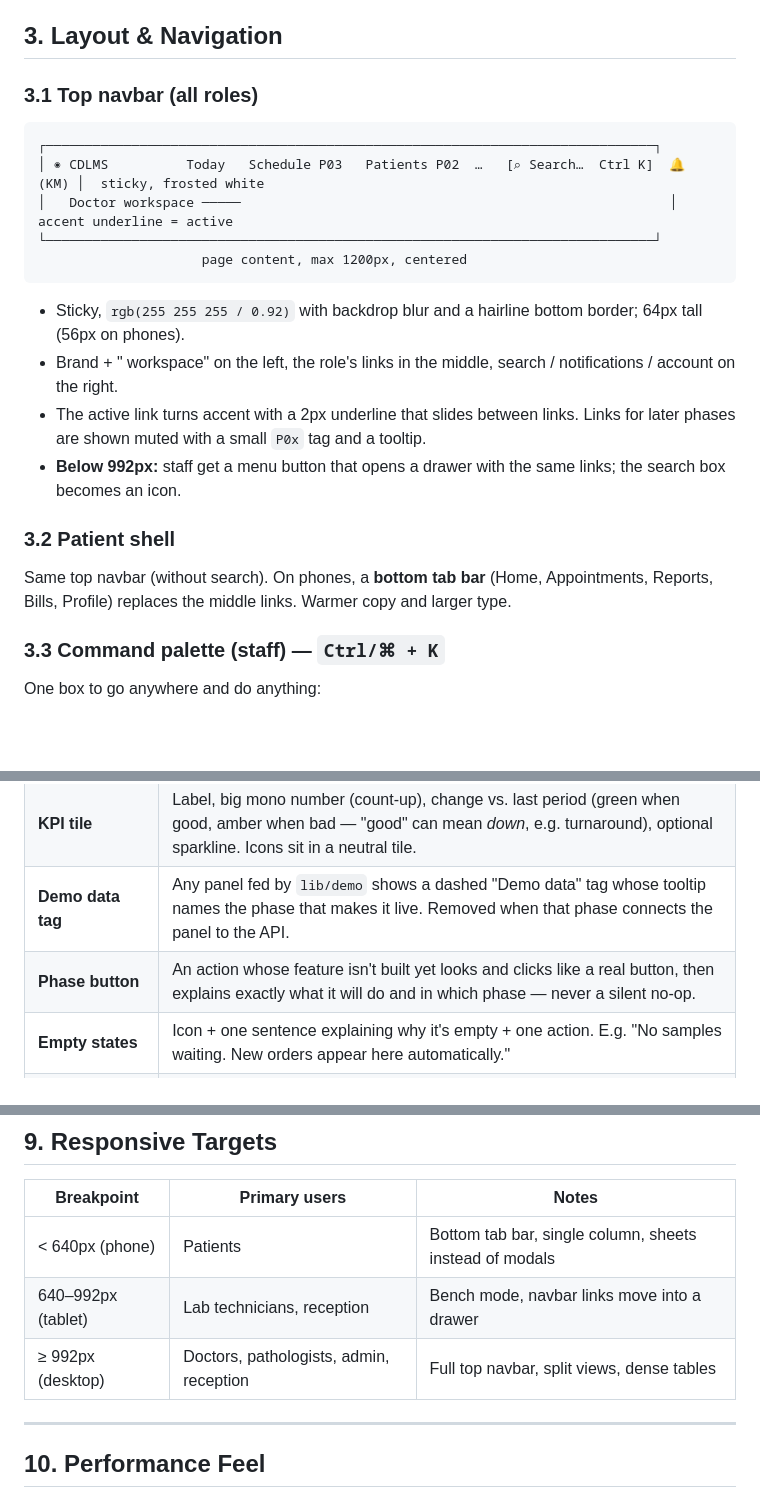
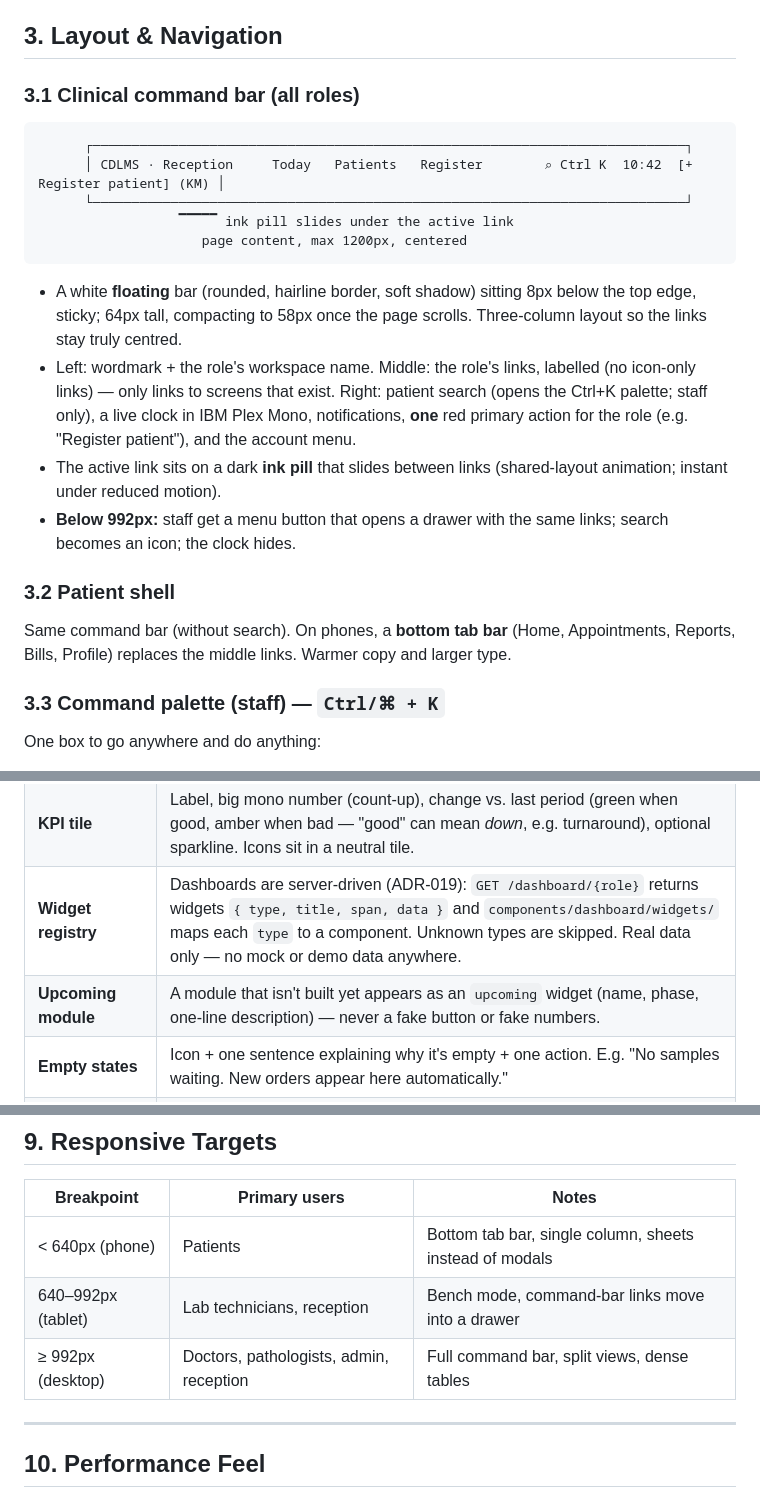
Before and after one commit to HarshdeepAthawale/Clinic-and-Diagnostic-Lab-Management-System, a Markdown page: Docs/Design.md, 3 parts joined by grey strips. Rendered like a GitHub page; blank space fills up the shorter version.

Commit message:
docs(design): describe the clinical command bar and widget registry
Co-authored-by: Girikshit Gupta <180283737+ggpt1008@users.noreply.github.com>
Co-authored-by: lavish197 <237558339+lavish197@users.noreply.github.com>

````diff
--- a/Docs/Design.md
+++ b/Docs/Design.md
@@ -100,24 +100,24 @@ The platform runs in light mode only (ADR-017): Mantine is forced to light, `col
 
 ## 3. Layout & Navigation
 
-### 3.1 Top navbar (all roles)
+### 3.1 Clinical command bar (all roles)
 
 ```
-┌──────────────────────────────────────────────────────────────────────────────┐
-│ ◉ CDLMS          Today   Schedule P03   Patients P02  …   [⌕ Search…  Ctrl K]  🔔  (KM) │  sticky, frosted white
-│   Doctor workspace ─────                                                       │  accent underline = active
-└──────────────────────────────────────────────────────────────────────────────┘
+      ┌────────────────────────────────────────────────────────────────────────────┐
+      │ CDLMS · Reception     Today   Patients   Register        ⌕ Ctrl K  10:42  [+ Register patient] (KM) │
+      └────────────────────────────────────────────────────────────────────────────┘
+                  ▔▔▔▔▔ ink pill slides under the active link
                      page content, max 1200px, centered
 ```
 
-- Sticky, `rgb(255 255 255 / 0.92)` with backdrop blur and a hairline bottom border; 64px tall (56px on phones).
-- Brand + "<Role> workspace" on the left, the role's links in the middle, search / notifications / account on the right.
-- The active link turns accent with a 2px underline that slides between links. Links for later phases are shown muted with a small `P0x` tag and a tooltip.
-- **Below 992px:** staff get a menu button that opens a drawer with the same links; the search box becomes an icon.
+- A white **floating** bar (rounded, hairline border, soft shadow) sitting 8px below the top edge, sticky; 64px tall, compacting to 58px once the page scrolls. Three-column layout so the links stay truly centred.
+- Left: wordmark + the role's workspace name. Middle: the role's links, labelled (no icon-only links) — only links to screens that exist. Right: patient search (opens the Ctrl+K palette; staff only), a live clock in IBM Plex Mono, notifications, **one** red primary action for the role (e.g. "Register patient"), and the account menu.
+- The active link sits on a dark **ink pill** that slides between links (shared-layout animation; instant under reduced motion).
+- **Below 992px:** staff get a menu button that opens a drawer with the same links; search becomes an icon; the clock hides.
 
 ### 3.2 Patient shell
 
-Same top navbar (without search). On phones, a **bottom tab bar** (Home, Appointments, Reports, Bills, Profile) replaces the middle links. Warmer copy and larger type.
+Same command bar (without search). On phones, a **bottom tab bar** (Home, Appointments, Reports, Bills, Profile) replaces the middle links. Warmer copy and larger type.
 
 ### 3.3 Command palette (staff) — `Ctrl/⌘ + K`
 
@@ -151,8 +151,8 @@ One box to go anywhere and do anything:
 | **Skeletons** | Shaped like the real content (rows, cards, tracker), with the warm shimmer. Never a full-page spinner. |
 | **Glow card / panel** | Every card and panel uses `GlowCard` (cursor light); `Panel` adds a title, subtitle and a right-side slot. |
 | **KPI tile** | Label, big mono number (count-up), change vs. last period (green when good, amber when bad — "good" can mean *down*, e.g. turnaround), optional sparkline. Icons sit in a neutral tile. |
-| **Demo data tag** | Any panel fed by `lib/demo` shows a dashed "Demo data" tag whose tooltip names the phase that makes it live. Removed when that phase connects the panel to the API. |
-| **Phase button** | An action whose feature isn't built yet looks and clicks like a real button, then explains exactly what it will do and in which phase — never a silent no-op. |
+| **Widget registry** | Dashboards are server-driven (ADR-019): `GET /dashboard/{role}` returns widgets `{ type, title, span, data }` and `components/dashboard/widgets/` maps each `type` to a component. Unknown types are skipped. Real data only — no mock or demo data anywhere. |
+| **Upcoming module** | A module that isn't built yet appears as an `upcoming` widget (name, phase, one-line description) — never a fake button or fake numbers. |
 | **Empty states** | Icon + one sentence explaining why it's empty + one action. E.g. "No samples waiting. New orders appear here automatically." |
 | **Errors** | Plain language + what to do next + a "Try again" button. API error codes map to friendly copy (e.g. `NO_CARE_RELATIONSHIP` → "You don't have an appointment with this patient. Ask the front desk to book them in."). |
 | **Notifications** | Bell with unread count; items are actionable (click → the sample/patient). Rejections and critical values also raise a toast. |
@@ -315,8 +315,8 @@ Route prefixes from [[TechSpecifications]] §3. ★ = signature experience from
 | Breakpoint | Primary users | Notes |
 |---|---|---|
 | < 640px (phone) | Patients | Bottom tab bar, single column, sheets instead of modals |
-| 640–992px (tablet) | Lab technicians, reception | Bench mode, navbar links move into a drawer |
-| ≥ 992px (desktop) | Doctors, pathologists, admin, reception | Full top navbar, split views, dense tables |
+| 640–992px (tablet) | Lab technicians, reception | Bench mode, command-bar links move into a drawer |
+| ≥ 992px (desktop) | Doctors, pathologists, admin, reception | Full command bar, split views, dense tables |
 
 ---
 
````
Also changed, not shown: other parts of Docs/Design.md (+3 -3 lines).
